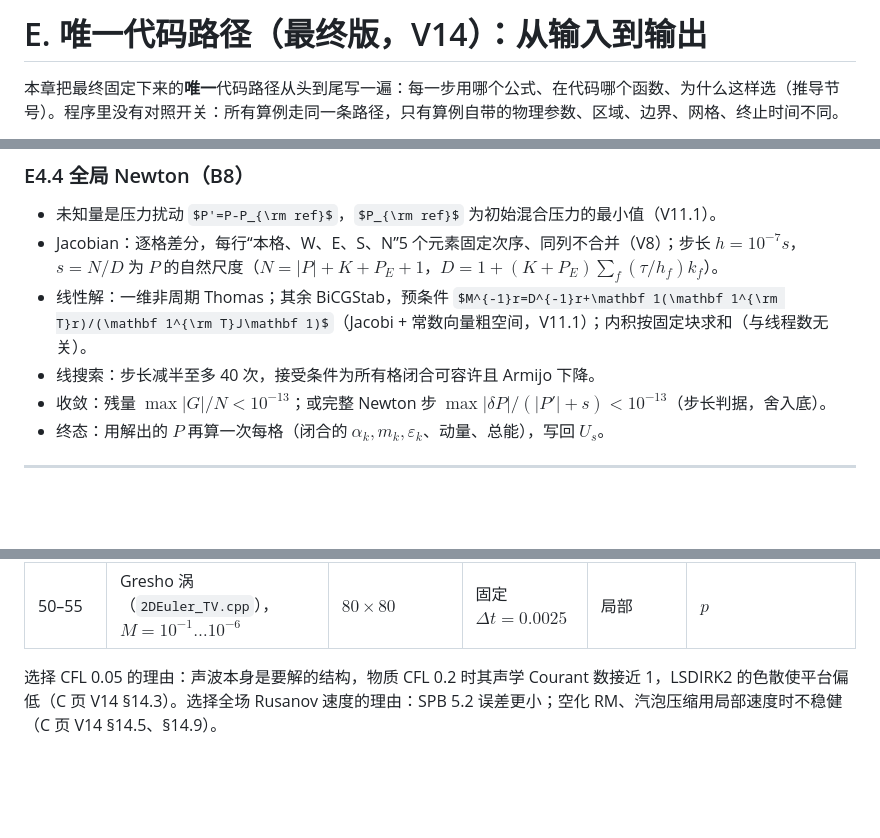
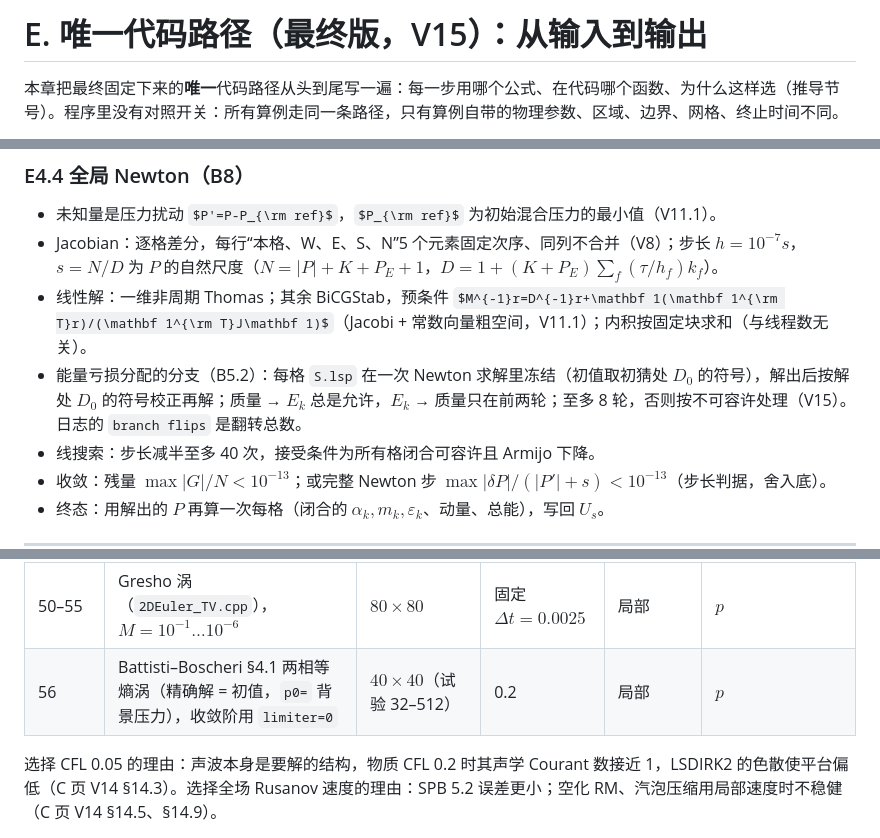
Before and after one commit to ZefengChen-Kairos/diffusionIMEX, a Markdown page: docs/derivation/E_code_path.md, 3 parts joined by grey strips. Drawn GitHub-style; some formulas as TeX source; blank space fills up the shorter version.

Commit message:
E doc V15: branch correction in the Newton path, case 56
Co-Authored-By: Claude Opus 5.5 <noreply@anthropic.com>
Claude-Session: https://claude.ai/code/session_01S1n65tsz3avypBq5vvRFNT

```diff
--- a/docs/derivation/E_code_path.md
+++ b/docs/derivation/E_code_path.md
@@ -1,4 +1,4 @@
-# E. 唯一代码路径（最终版，V14）：从输入到输出
+# E. 唯一代码路径（最终版，V15）：从输入到输出
 
 本章把最终固定下来的**唯一**代码路径从头到尾写一遍：每一步用哪个公式、在代码哪个函数、为什么这样选（推导节号）。程序里没有对照开关：所有算例走同一条路径，只有算例自带的物理参数、区域、边界、网格、终止时间不同。
 
@@ -102,6 +102,7 @@ $$
 - 未知量是压力扰动 $P'=P-P_{\rm ref}$，$P_{\rm ref}$ 为初始混合压力的最小值（V11.1）。
 - Jacobian：逐格差分，每行“本格、W、E、S、N”5 个元素固定次序、同列不合并（V8）；步长 $h=10^{-7}s$，$s=N/D$ 为 $P$ 的自然尺度（$N=\lvert P\rvert+K+P_E+1$，$D=1+(K+P_E)\sum_f(\tau/h_f)k_f$）。
 - 线性解：一维非周期 Thomas；其余 BiCGStab，预条件 $M^{-1}r=D^{-1}r+\mathbf 1(\mathbf 1^{\rm T}r)/(\mathbf 1^{\rm T}J\mathbf 1)$（Jacobi + 常数向量粗空间，V11.1）；内积按固定块求和（与线程数无关）。
+- 能量亏损分配的分支（B5.2）：每格 `S.lsp` 在一次 Newton 求解里冻结（初值取初猜处 $D_0$ 的符号），解出后按解处 $D_0$ 的符号校正再解；质量 → $E_k$ 总是允许，$E_k$ → 质量只在前两轮；至多 8 轮，否则按不可容许处理（V15）。日志的 `branch flips` 是翻转总数。
 - 线搜索：步长减半至多 40 次，接受条件为所有格闭合可容许且 Armijo 下降。
 - 收敛：残量 $\max\lvert G\rvert/N<10^{-13}$；或完整 Newton 步 $\max\lvert\delta P\rvert/(\lvert P'\rvert+s)<10^{-13}$（步长判据，舍入底）。
 - 终态：用解出的 $P$ 再算一次每格（闭合的 $\alpha_k,m_k,\varepsilon_k$、动量、总能），写回 $U_s$。
@@ -173,5 +174,6 @@ SPB 4.3.2 的尾部误差（V14 后 $L_1(u)$ 46，显式 HLLC 17）；$M\le10^{-
 | 30 | Pelanti 8.2.1 / 图 4–5 | 5000 | 0.2 | 局部 | $p$、$pT(f)$ $\vartheta=2000$、$pT$、$pTg(f)$ $\nu=10^{-4}$、$pTg$ |
 | 31 | Pelanti 8.2.2 / 图 6 | 2000 | 0.2 | 局部 | $p$、$pTg$ |
 | 50–55 | Gresho 涡（`2DEuler_TV.cpp`），$M=10^{-1}\ldots10^{-6}$ | $80\times80$ | 固定 $\Delta t=0.0025$ | 局部 | $p$ |
+| 56 | Battisti–Boscheri §4.1 两相等熵涡（精确解 = 初值，`p0=` 背景压力），收敛阶用 `limiter=0` | $40\times40$（试验 32–512） | 0.2 | 局部 | $p$ |
 
 选择 CFL 0.05 的理由：声波本身是要解的结构，物质 CFL 0.2 时其声学 Courant 数接近 1，LSDIRK2 的色散使平台偏低（C 页 V14 §14.3）。选择全场 Rusanov 速度的理由：SPB 5.2 误差更小；空化 RM、汽泡压缩用局部速度时不稳健（C 页 V14 §14.5、§14.9）。
```
